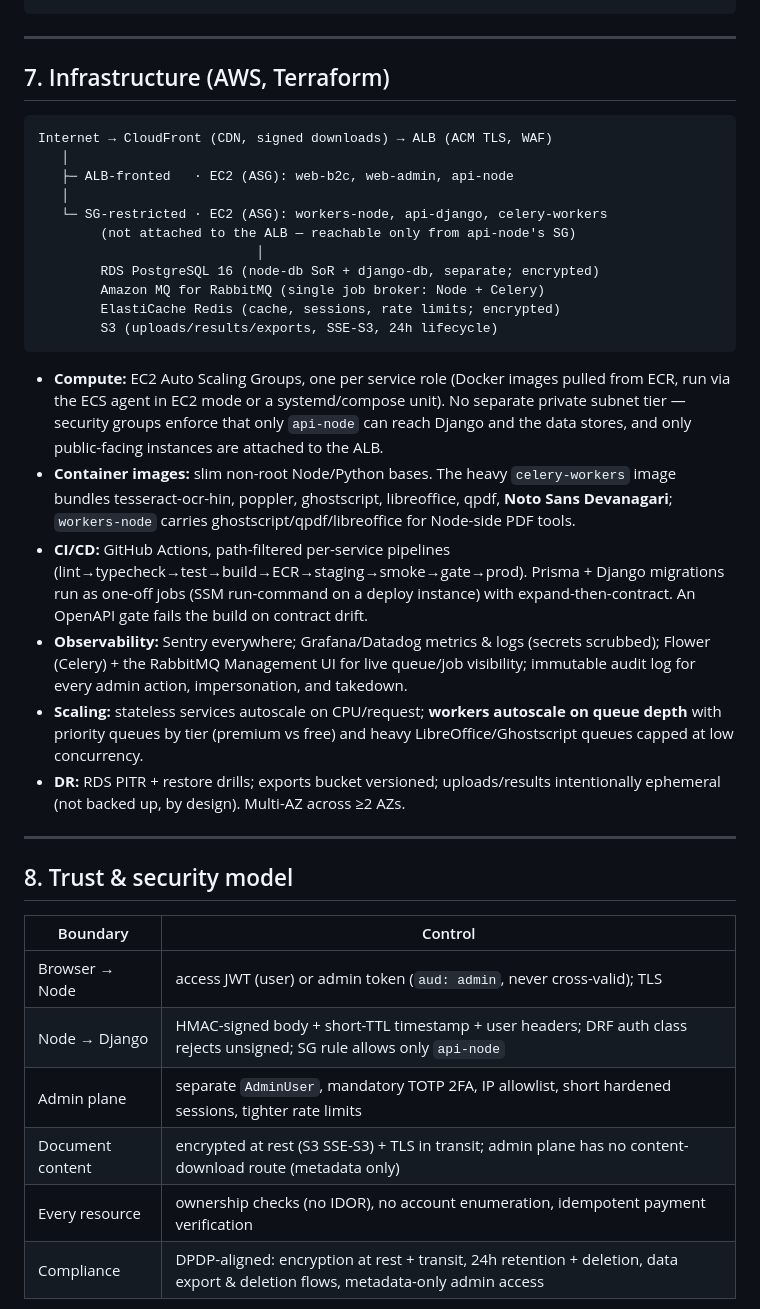
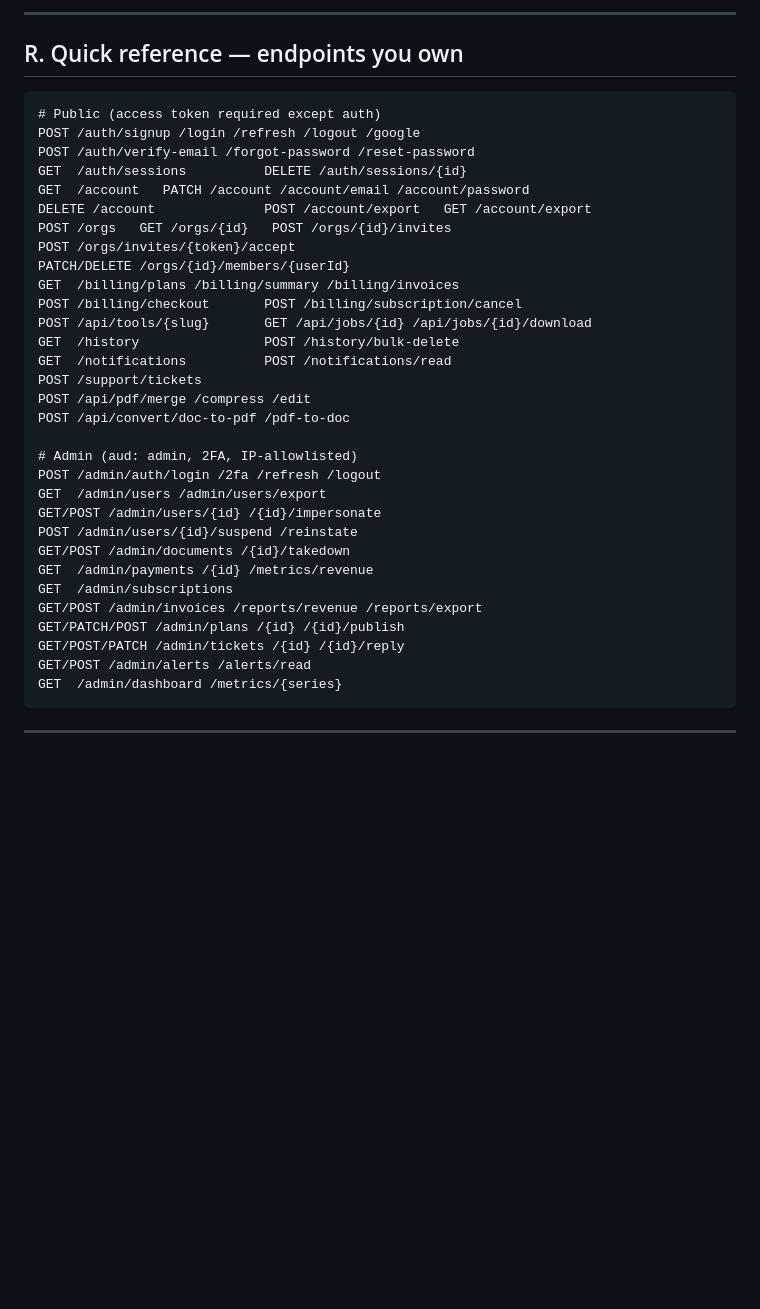
Before and after one commit to Mrutunjay50/DOCS, a Markdown page: architecture.md, the part around one of its changes. Drawn GitHub-style; blank space fills up the shorter version.

````diff
--- a/architecture.md
+++ b/architecture.md
@@ -166,40 +303,40 @@ Adapters mean premium engines are **config, not new endpoints** — adding them
+---
+
+## R. Quick reference — endpoints you own
+
+```
+# Public (access token required except auth)
+POST /auth/signup /login /refresh /logout /google
+POST /auth/verify-email /forgot-password /reset-password
+GET  /auth/sessions          DELETE /auth/sessions/{id}
+GET  /account   PATCH /account /account/email /account/password
+DELETE /account              POST /account/export   GET /account/export
+POST /orgs   GET /orgs/{id}   POST /orgs/{id}/invites
+POST /orgs/invites/{token}/accept
+PATCH/DELETE /orgs/{id}/members/{userId}
+GET  /billing/plans /billing/summary /billing/invoices
+POST /billing/checkout       POST /billing/subscription/cancel
+POST /api/tools/{slug}       GET /api/jobs/{id} /api/jobs/{id}/download
+GET  /history                POST /history/bulk-delete
+GET  /notifications          POST /notifications/read
+POST /support/tickets
+POST /api/pdf/merge /compress /edit
+POST /api/convert/doc-to-pdf /pdf-to-doc
+
+# Admin (aud: admin, 2FA, IP-allowlisted)
+POST /admin/auth/login /2fa /refresh /logout
+GET  /admin/users /admin/users/export
+GET/POST /admin/users/{id} /{id}/impersonate
+POST /admin/users/{id}/suspend /reinstate
+GET/POST /admin/documents /{id}/takedown
+GET  /admin/payments /{id} /metrics/revenue
+GET  /admin/subscriptions
+GET/POST /admin/invoices /reports/revenue /reports/export
+GET/PATCH/POST /admin/plans /{id} /{id}/publish
+GET/POST/PATCH /admin/tickets /{id} /{id}/reply
+GET/POST /admin/alerts /alerts/read
+GET  /admin/dashboard /metrics/{series}
 ```
 
 ---
 
-## 7. Infrastructure (AWS, Terraform)
-
-```
-Internet → CloudFront (CDN, signed downloads) → ALB (ACM TLS, WAF)
-   │
-   ├─ ALB-fronted   · EC2 (ASG): web-b2c, web-admin, api-node
-   │
-   └─ SG-restricted · EC2 (ASG): workers-node, api-django, celery-workers
-        (not attached to the ALB — reachable only from api-node's SG)
-                            │
-        RDS PostgreSQL 16 (node-db SoR + django-db, separate; encrypted)
-        Amazon MQ for RabbitMQ (single job broker: Node + Celery)
-        ElastiCache Redis (cache, sessions, rate limits; encrypted)
-        S3 (uploads/results/exports, SSE-S3, 24h lifecycle)
-```
-
-- **Compute:** EC2 Auto Scaling Groups, one per service role (Docker images pulled from ECR, run via the ECS agent in EC2 mode or a systemd/compose unit). No separate private subnet tier — security groups enforce that only `api-node` can reach Django and the data stores, and only public-facing instances are attached to the ALB.
-- **Container images:** slim non-root Node/Python bases. The heavy `celery-workers` image bundles tesseract-ocr-hin, poppler, ghostscript, libreoffice, qpdf, **Noto Sans Devanagari**; `workers-node` carries ghostscript/qpdf/libreoffice for Node-side PDF tools.
-- **CI/CD:** GitHub Actions, path-filtered per-service pipelines (lint→typecheck→test→build→ECR→staging→smoke→gate→prod). Prisma + Django migrations run as one-off jobs (SSM run-command on a deploy instance) with expand-then-contract. An OpenAPI gate fails the build on contract drift.
-- **Observability:** Sentry everywhere; Grafana/Datadog metrics & logs (secrets scrubbed); Flower (Celery) + the RabbitMQ Management UI for live queue/job visibility; immutable audit log for every admin action, impersonation, and takedown.
-- **Scaling:** stateless services autoscale on CPU/request; **workers autoscale on queue depth** with priority queues by tier (premium vs free) and heavy LibreOffice/Ghostscript queues capped at low concurrency.
-- **DR:** RDS PITR + restore drills; exports bucket versioned; uploads/results intentionally ephemeral (not backed up, by design). Multi-AZ across ≥2 AZs.
-
----
-
-## 8. Trust & security model
-
-| Boundary | Control |
-|---|---|
-| Browser → Node | access JWT (user) or admin token (`aud: admin`, never cross-valid); TLS |
-| Node → Django | HMAC-signed body + short-TTL timestamp + user headers; DRF auth class rejects unsigned; SG rule allows only `api-node` |
-| Admin plane | separate `AdminUser`, mandatory TOTP 2FA, IP allowlist, short hardened sessions, tighter rate limits |
-| Document content | encrypted at rest (S3 SSE-S3) + TLS in transit; admin plane has no content-download route (metadata only) |
-| Every resource | ownership checks (no IDOR), no account enumeration, idempotent payment verification |
-| Compliance | DPDP-aligned: encryption at rest + transit, 24h retention + deletion, data export & deletion flows, metadata-only admin access |
-
````
Also changed, not shown: other parts of architecture.md (+268 -148 lines).
